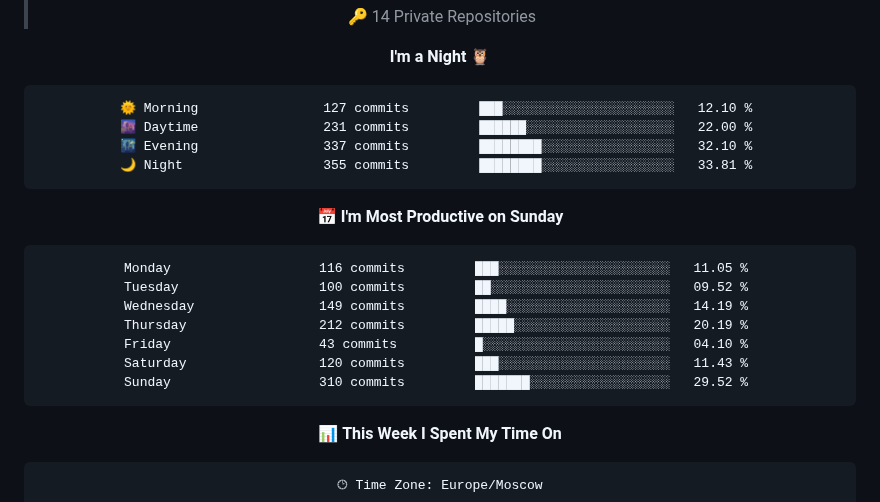
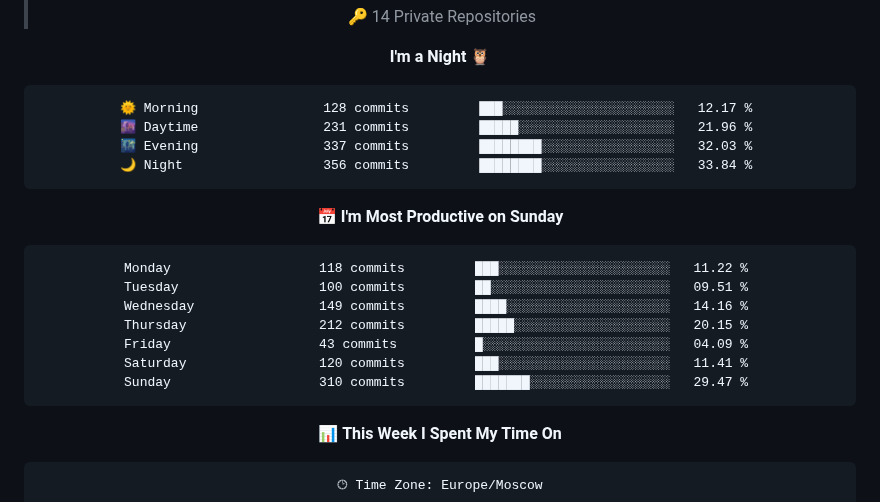
Before and after one commit to Artisan-memory/Artisan-memory, a Markdown page: README.md, the part around one of its changes. Rendered like a GitHub page.

Commit message:
Updated with Dev Metrics

````diff
--- a/README.md
+++ b/README.md
@@ -72,21 +72,21 @@
 **I'm a Night 🦉**
 
 ```text
-🌞 Morning                127 commits         ███░░░░░░░░░░░░░░░░░░░░░░   12.10 %
-🌆 Daytime                231 commits         ██████░░░░░░░░░░░░░░░░░░░   22.00 %
-🌃 Evening                337 commits         ████████░░░░░░░░░░░░░░░░░   32.10 %
-🌙 Night                  355 commits         ████████░░░░░░░░░░░░░░░░░   33.81 %
+🌞 Morning                128 commits         ███░░░░░░░░░░░░░░░░░░░░░░   12.17 %
+🌆 Daytime                231 commits         █████░░░░░░░░░░░░░░░░░░░░   21.96 %
+🌃 Evening                337 commits         ████████░░░░░░░░░░░░░░░░░   32.03 %
+🌙 Night                  356 commits         ████████░░░░░░░░░░░░░░░░░   33.84 %
 ```
 📅 **I'm Most Productive on Sunday**
 
 ```text
-Monday                   116 commits         ███░░░░░░░░░░░░░░░░░░░░░░   11.05 %
-Tuesday                  100 commits         ██░░░░░░░░░░░░░░░░░░░░░░░   09.52 %
-Wednesday                149 commits         ████░░░░░░░░░░░░░░░░░░░░░   14.19 %
-Thursday                 212 commits         █████░░░░░░░░░░░░░░░░░░░░   20.19 %
-Friday                   43 commits          █░░░░░░░░░░░░░░░░░░░░░░░░   04.10 %
-Saturday                 120 commits         ███░░░░░░░░░░░░░░░░░░░░░░   11.43 %
-Sunday                   310 commits         ███████░░░░░░░░░░░░░░░░░░   29.52 %
+Monday                   118 commits         ███░░░░░░░░░░░░░░░░░░░░░░   11.22 %
+Tuesday                  100 commits         ██░░░░░░░░░░░░░░░░░░░░░░░   09.51 %
+Wednesday                149 commits         ████░░░░░░░░░░░░░░░░░░░░░   14.16 %
+Thursday                 212 commits         █████░░░░░░░░░░░░░░░░░░░░   20.15 %
+Friday                   43 commits          █░░░░░░░░░░░░░░░░░░░░░░░░   04.09 %
+Saturday                 120 commits         ███░░░░░░░░░░░░░░░░░░░░░░   11.41 %
+Sunday                   310 commits         ███████░░░░░░░░░░░░░░░░░░   29.47 %
 ```
 
 
````
Also changed, not shown: other parts of README.md (+1 -1 lines), assets/bar_graph.png.
